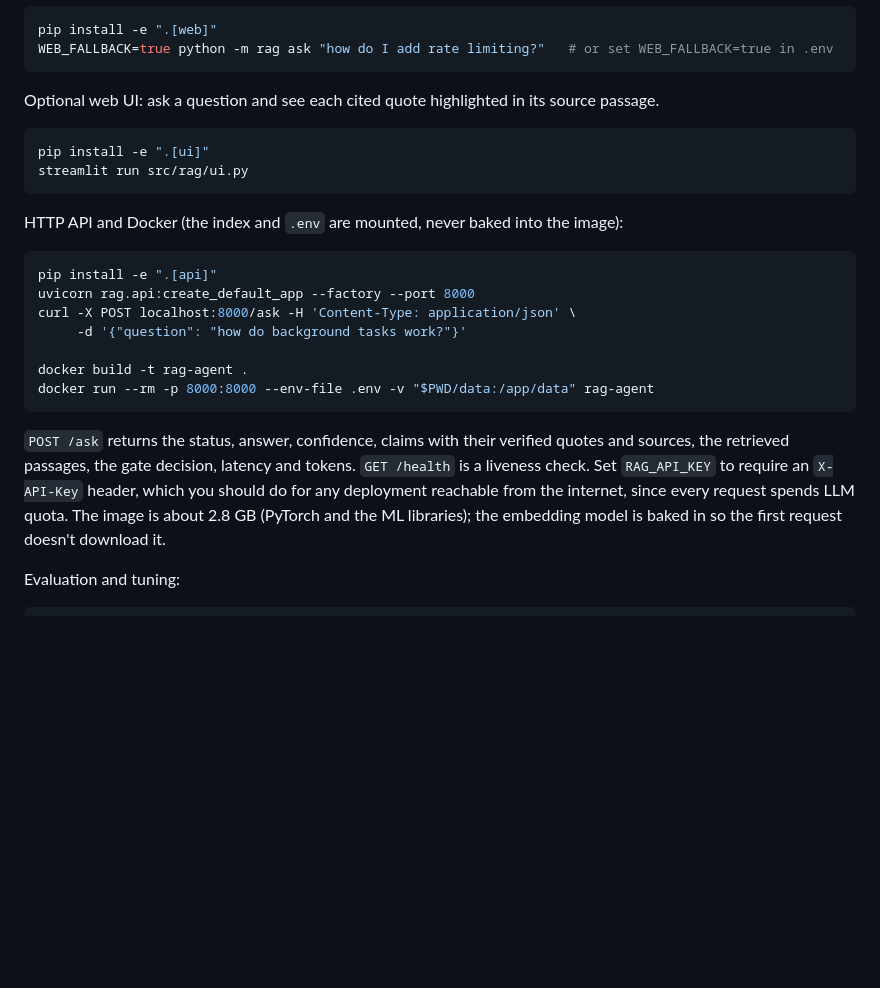
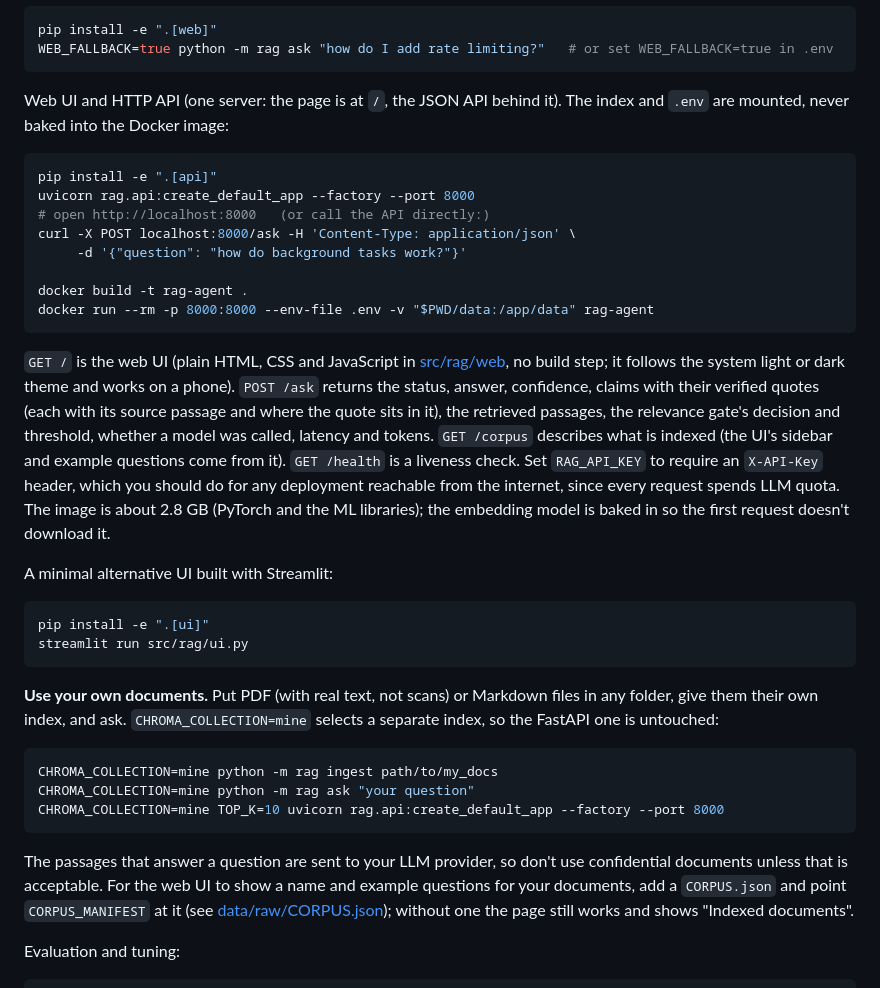
Before and after one commit to novshita/Rag-citation-agent, a Markdown page: README.md, the part around one of its changes. Drawn GitHub-style; blank space fills up the shorter version.

````diff
--- a/README.md
+++ b/README.md
@@ -134,18 +153,12 @@ pip install -e ".[web]"
 WEB_FALLBACK=true python -m rag ask "how do I add rate limiting?"   # or set WEB_FALLBACK=true in .env
 ```
 
-Optional web UI: ask a question and see each cited quote highlighted in its source passage.
-
-```bash
-pip install -e ".[ui]"
-streamlit run src/rag/ui.py
-```
-
-HTTP API and Docker (the index and `.env` are mounted, never baked into the image):
+Web UI and HTTP API (one server: the page is at `/`, the JSON API behind it). The index and `.env` are mounted, never baked into the Docker image:
 
 ```bash
 pip install -e ".[api]"
 uvicorn rag.api:create_default_app --factory --port 8000
+# open http://localhost:8000   (or call the API directly:)
 curl -X POST localhost:8000/ask -H 'Content-Type: application/json' \
      -d '{"question": "how do background tasks work?"}'
 
@@ -153,7 +166,24 @@ docker build -t rag-agent .
 docker run --rm -p 8000:8000 --env-file .env -v "$PWD/data:/app/data" rag-agent
 ```
 
-`POST /ask` returns the status, answer, confidence, claims with their verified quotes and sources, the retrieved passages, the gate decision, latency and tokens. `GET /health` is a liveness check. Set `RAG_API_KEY` to require an `X-API-Key` header, which you should do for any deployment reachable from the internet, since every request spends LLM quota. The image is about 2.8 GB (PyTorch and the ML libraries); the embedding model is baked in so the first request doesn't download it.
+`GET /` is the web UI (plain HTML, CSS and JavaScript in [src/rag/web](src/rag/web), no build step; it follows the system light or dark theme and works on a phone). `POST /ask` returns the status, answer, confidence, claims with their verified quotes (each with its source passage and where the quote sits in it), the retrieved passages, the relevance gate's decision and threshold, whether a model was called, latency and tokens. `GET /corpus` describes what is indexed (the UI's sidebar and example questions come from it). `GET /health` is a liveness check. Set `RAG_API_KEY` to require an `X-API-Key` header, which you should do for any deployment reachable from the internet, since every request spends LLM quota. The image is about 2.8 GB (PyTorch and the ML libraries); the embedding model is baked in so the first request doesn't download it.
+
+A minimal alternative UI built with Streamlit:
+
+```bash
+pip install -e ".[ui]"
+streamlit run src/rag/ui.py
+```
+
+**Use your own documents.** Put PDF (with real text, not scans) or Markdown files in any folder, give them their own index, and ask. `CHROMA_COLLECTION=mine` selects a separate index, so the FastAPI one is untouched:
+
+```bash
+CHROMA_COLLECTION=mine python -m rag ingest path/to/my_docs
+CHROMA_COLLECTION=mine python -m rag ask "your question"
+CHROMA_COLLECTION=mine TOP_K=10 uvicorn rag.api:create_default_app --factory --port 8000
+```
+
+The passages that answer a question are sent to your LLM provider, so don't use confidential documents unless that is acceptable. For the web UI to show a name and example questions for your documents, add a `CORPUS.json` and point `CORPUS_MANIFEST` at it (see [data/raw/CORPUS.json](data/raw/CORPUS.json)); without one the page still works and shows "Indexed documents".
 
 Evaluation and tuning:
 
````
Also changed, not shown: other parts of README.md (+20 -1 lines), eval/review_sheet.md (added, +391 -0 lines), docs/screenshots/demo-abstained.png (added), docs/screenshots/demo-answered.png (added), docs/screenshots/demo-dark.png (added), 14 other files.
